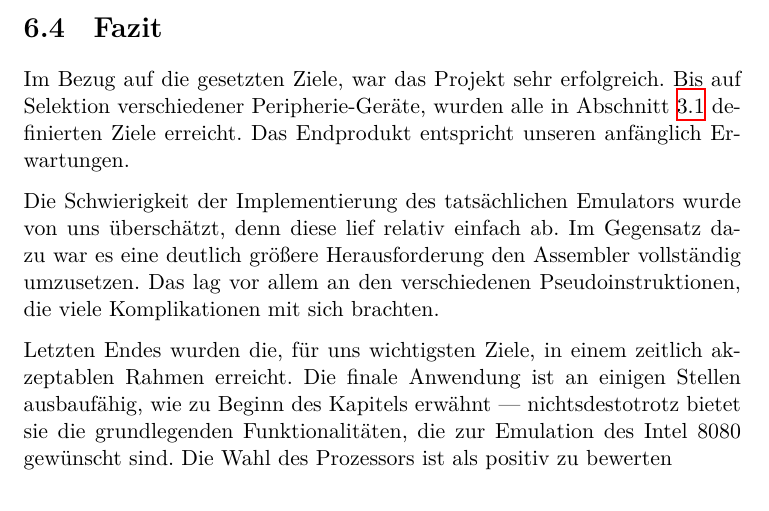
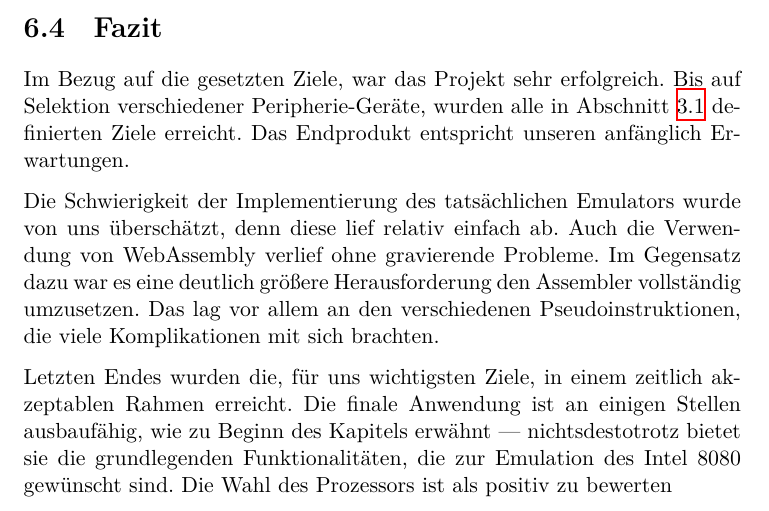
Before and after one commit to moorts/name_is_wip, a LaTeX thesis (latex/bericht.tex, which reads latex/Inhalt/auswertung.tex): part of page 72 of 79, cut so that both start at the same text. Compiled offline with XeLaTeX.

Commit message:
Update auswertung.tex

```diff
--- a/latex/Inhalt/auswertung.tex
+++ b/latex/Inhalt/auswertung.tex
@@ -109,6 +109,6 @@ Insgesamt kann man also sagen, dass die Performance des Emulators im Browser zwa
 
 Im Bezug auf die gesetzten Ziele, war das Projekt sehr erfolgreich. Bis auf Selektion verschiedener Peripherie-Geräte, wurden alle in \cref{goals} definierten Ziele erreicht. Das Endprodukt entspricht unseren anfänglich Erwartungen.
 
-Die Schwierigkeit der Implementierung des tatsächlichen Emulators wurde von uns überschätzt, denn diese lief relativ einfach ab. Im Gegensatz dazu war es eine deutlich größere Herausforderung den Assembler vollständig umzusetzen. Das lag vor allem an den verschiedenen Pseudoinstruktionen, die viele Komplikationen mit sich brachten.
+Die Schwierigkeit der Implementierung des tatsächlichen Emulators wurde von uns überschätzt, denn diese lief relativ einfach ab. Auch die Verwendung von WebAssembly verlief ohne gravierende Probleme. Im Gegensatz dazu war es eine deutlich größere Herausforderung den Assembler vollständig umzusetzen. Das lag vor allem an den verschiedenen Pseudoinstruktionen, die viele Komplikationen mit sich brachten.
 
 Letzten Endes wurden die, für uns wichtigsten Ziele, in einem zeitlich akzeptablen Rahmen erreicht. Die finale Anwendung ist an einigen Stellen ausbaufähig, wie zu Beginn des Kapitels erwähnt --- nichtsdestotrotz bietet sie die grundlegenden Funktionalitäten, die zur Emulation des Intel 8080 gewünscht sind. Die Wahl des Prozessors ist als positiv zu bewerten
```
